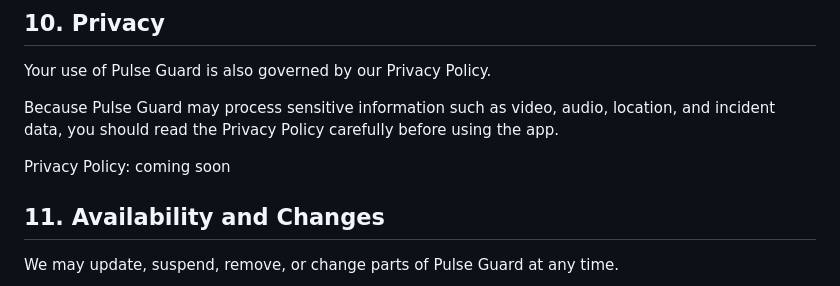
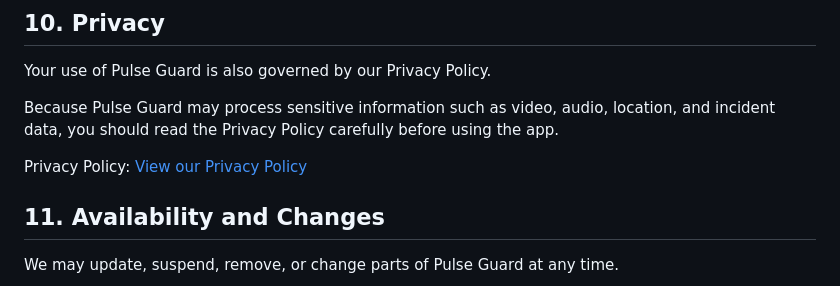
Before and after one commit to Bukho-Mabhula/pulse-guard-terms-of-use, a Markdown page: index.md, the part around the change. Rendered like a GitHub page.

```diff
--- a/index.md
+++ b/index.md
@@ -84,7 +84,7 @@ Your use of Pulse Guard is also governed by our Privacy Policy.
 
 Because Pulse Guard may process sensitive information such as video, audio, location, and incident data, you should read the Privacy Policy carefully before using the app.
 
-Privacy Policy: coming soon
+Privacy Policy: [View our Privacy Policy](https://bukho-mabhula.github.io/pulse-guard-privacy-policy/)
 
 ## 11. Availability and Changes
 
```
